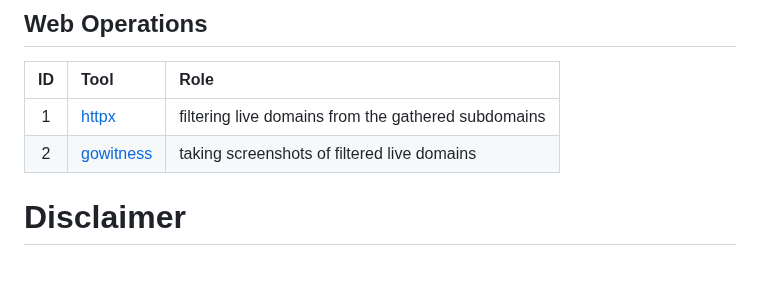
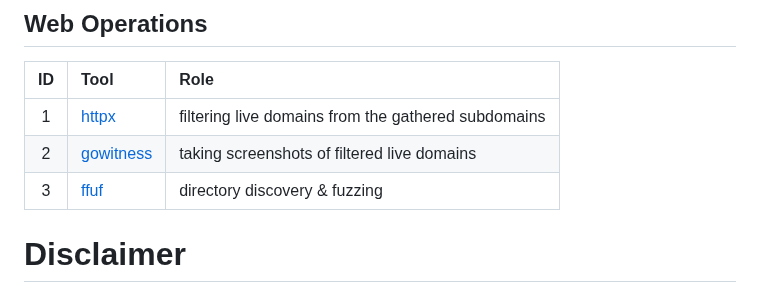
Before and after one commit to LiterallyEthical/r3conwhal3, a Markdown page: README.md, the part around the change. GitHub-like rendering; blank space fills up the shorter version.

```diff
--- a/README.md
+++ b/README.md
@@ -119,6 +119,7 @@ r3conwhal3  -d <domain> [-c <path-to-config-dir>] [-outDir <path-to-out-dir>]
 | :-: | :------------------------------------------------------------- | :-------------------------------------------------- |
 |  1  | [httpx](https://github.com/projectdiscovery/httpx/tree/v1.3.7) | filtering live domains from the gathered subdomains |
 |  2  | [gowitness](https://github.com/sensepost/gowitness)            | taking screenshots of filtered live domains         |
+|  3  | [ffuf](https://github.com/ffuf/ffuf)                           | directory discovery & fuzzing                       |
 
 # Disclaimer
 
```
